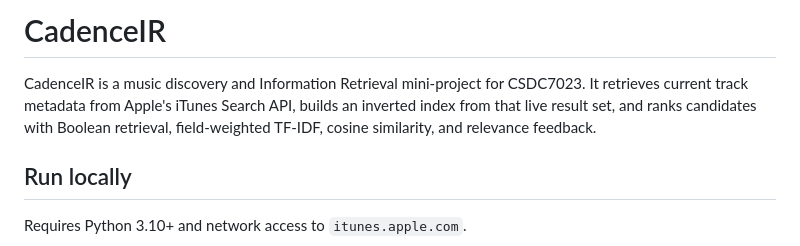
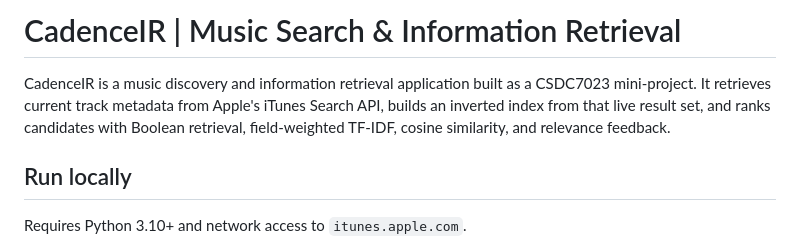
Before and after one commit to Jibin-7/cadence, a Markdown page: README.md, the part around the change. Drawn GitHub-style.

Commit message:
Clarify CadenceIR project title and overview

```diff
--- a/README.md
+++ b/README.md
@@ -1,6 +1,6 @@
-# CadenceIR
+# CadenceIR | Music Search & Information Retrieval
 
-CadenceIR is a music discovery and Information Retrieval mini-project for CSDC7023. It retrieves current track metadata from Apple's iTunes Search API, builds an inverted index from that live result set, and ranks candidates with Boolean retrieval, field-weighted TF-IDF, cosine similarity, and relevance feedback.
+CadenceIR is a music discovery and information retrieval application built as a CSDC7023 mini-project. It retrieves current track metadata from Apple's iTunes Search API, builds an inverted index from that live result set, and ranks candidates with Boolean retrieval, field-weighted TF-IDF, cosine similarity, and relevance feedback.
 
 ## Run locally
 
```
